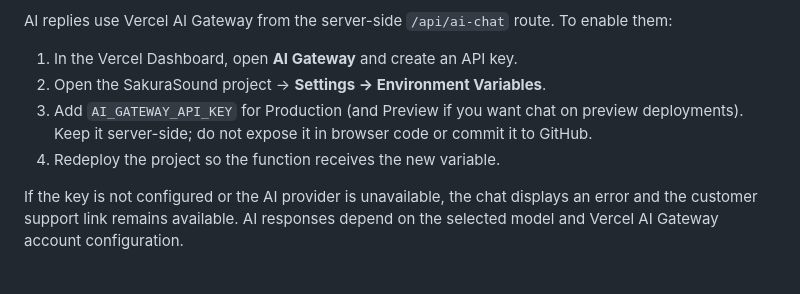
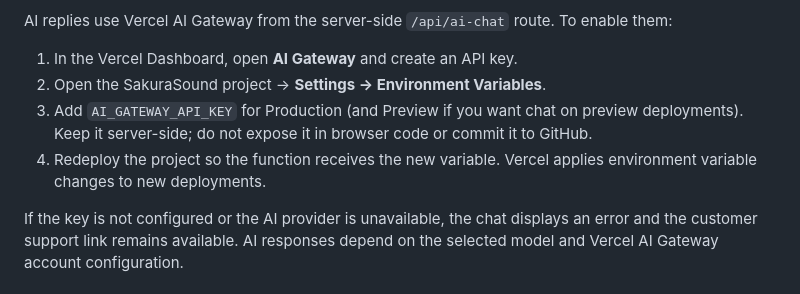
Before and after one commit to jhon-guiller-barenio/AnimeOstFinder, a Markdown page: README.md, the part around the change. Rendered like a GitHub page.

Commit message:
Clarify AI Gateway env changes require redeployment

```diff
--- a/README.md
+++ b/README.md
@@ -56,7 +56,7 @@ AI replies use Vercel AI Gateway from the server-side `/api/ai-chat` route. To e
 1. In the Vercel Dashboard, open **AI Gateway** and create an API key.
 2. Open the SakuraSound project → **Settings → Environment Variables**.
 3. Add `AI_GATEWAY_API_KEY` for Production (and Preview if you want chat on preview deployments). Keep it server-side; do not expose it in browser code or commit it to GitHub.
-4. Redeploy the project so the function receives the new variable.
+4. Redeploy the project so the function receives the new variable. Vercel applies environment variable changes to new deployments.
 
 If the key is not configured or the AI provider is unavailable, the chat displays an error and the customer support link remains available. AI responses depend on the selected model and Vercel AI Gateway account configuration.
 
```
